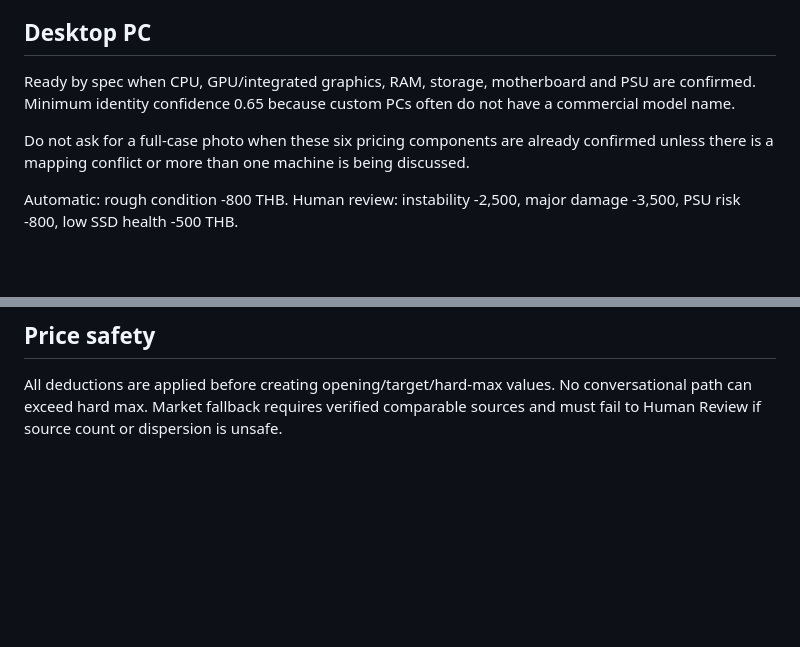
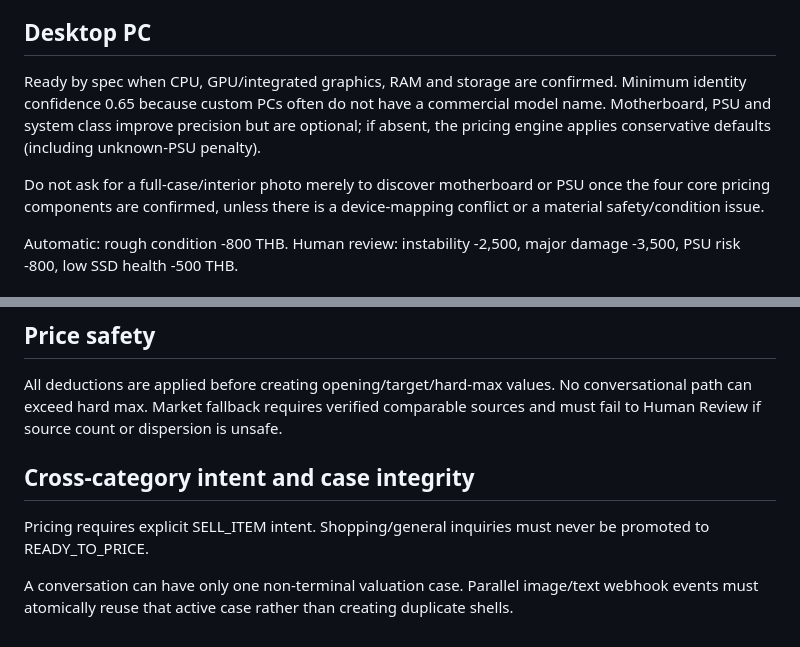
Before and after one commit to noteroru2/amphon-product-hub-shop, a Markdown page: docs/ai-buyer/B_CATEGORY_RULES.md, 2 parts joined by grey strips. Rendered like a GitHub page; blank space fills up the shorter version.

Commit message:
docs(ai-buyer): align category rules with current intake policy

```diff
--- a/docs/ai-buyer/B_CATEGORY_RULES.md
+++ b/docs/ai-buyer/B_CATEGORY_RULES.md
@@ -15,9 +15,9 @@ Human review / high-risk deductions: hinge -1,500, screen -2,000, charging port
 
 ## Desktop PC
 
-Ready by spec when CPU, GPU/integrated graphics, RAM, storage, motherboard and PSU are confirmed. Minimum identity confidence 0.65 because custom PCs often do not have a commercial model name.
+Ready by spec when CPU, GPU/integrated graphics, RAM and storage are confirmed. Minimum identity confidence 0.65 because custom PCs often do not have a commercial model name. Motherboard, PSU and system class improve precision but are optional; if absent, the pricing engine applies conservative defaults (including unknown-PSU penalty).
 
-Do not ask for a full-case photo when these six pricing components are already confirmed unless there is a mapping conflict or more than one machine is being discussed.
+Do not ask for a full-case/interior photo merely to discover motherboard or PSU once the four core pricing components are confirmed, unless there is a device-mapping conflict or a material safety/condition issue.
 
 Automatic: rough condition -800 THB. Human review: instability -2,500, major damage -3,500, PSU risk -800, low SSD health -500 THB.
 
@@ -70,3 +70,10 @@ A known defect is sticky. It cannot disappear because a later message or image o
 ## Price safety
 
 All deductions are applied before creating opening/target/hard-max values. No conversational path can exceed hard max. Market fallback requires verified comparable sources and must fail to Human Review if source count or dispersion is unsafe.
+
+
+## Cross-category intent and case integrity
+
+Pricing requires explicit SELL_ITEM intent. Shopping/general inquiries must never be promoted to READY_TO_PRICE.
+
+A conversation can have only one non-terminal valuation case. Parallel image/text webhook events must atomically reuse that active case rather than creating duplicate shells.
```
